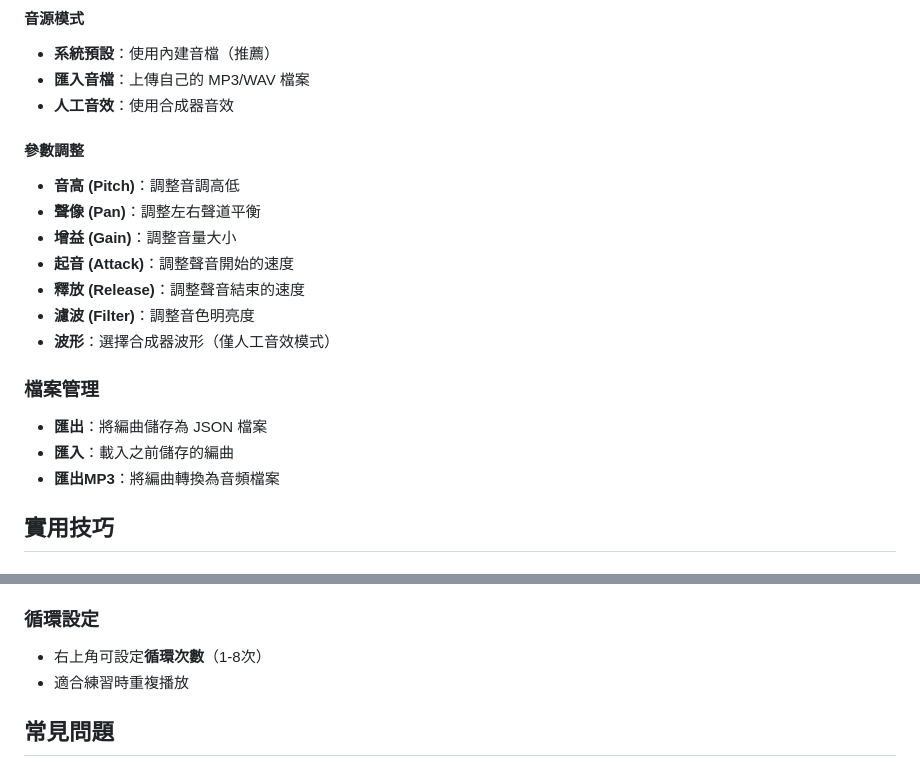
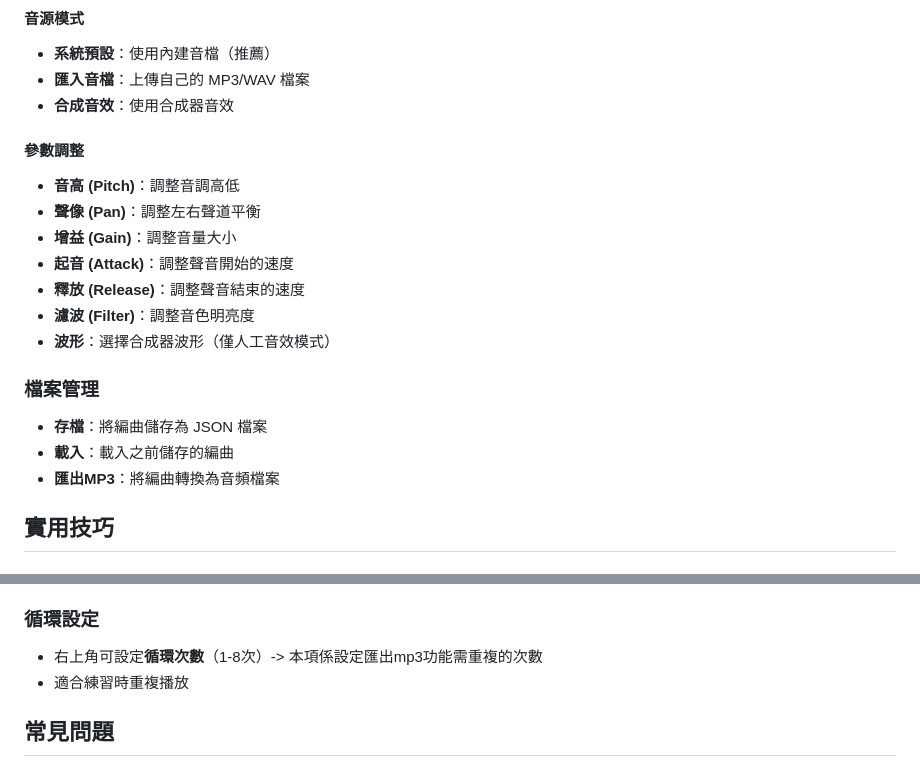
Before and after one commit to a630050/beatmaker-samba-V2, a Markdown page: README.md, 2 parts joined by grey strips. Drawn GitHub-style.

```diff
--- a/README.md
+++ b/README.md
@@ -65,7 +65,7 @@
 #### 音源模式
 - **系統預設**：使用內建音檔（推薦）
 - **匯入音檔**：上傳自己的 MP3/WAV 檔案
-- **人工音效**：使用合成器音效
+- **合成音效**：使用合成器音效
 
 #### 參數調整
 - **音高 (Pitch)**：調整音調高低
@@ -77,8 +77,8 @@
 - **波形**：選擇合成器波形（僅人工音效模式）
 
 ### 檔案管理
-- **匯出**：將編曲儲存為 JSON 檔案
-- **匯入**：載入之前儲存的編曲
+- **存檔**：將編曲儲存為 JSON 檔案
+- **載入**：載入之前儲存的編曲
 - **匯出MP3**：將編曲轉換為音頻檔案
 
 ## 實用技巧
@@ -94,7 +94,7 @@
 - **播放指示器**：紅線顯示當前播放位置
 
 ### 循環設定
-- 右上角可設定**循環次數**（1-8次）
+- 右上角可設定**循環次數**（1-8次）-> 本項係設定匯出mp3功能需重複的次數
 - 適合練習時重複播放
 
 ## 常見問題
```
